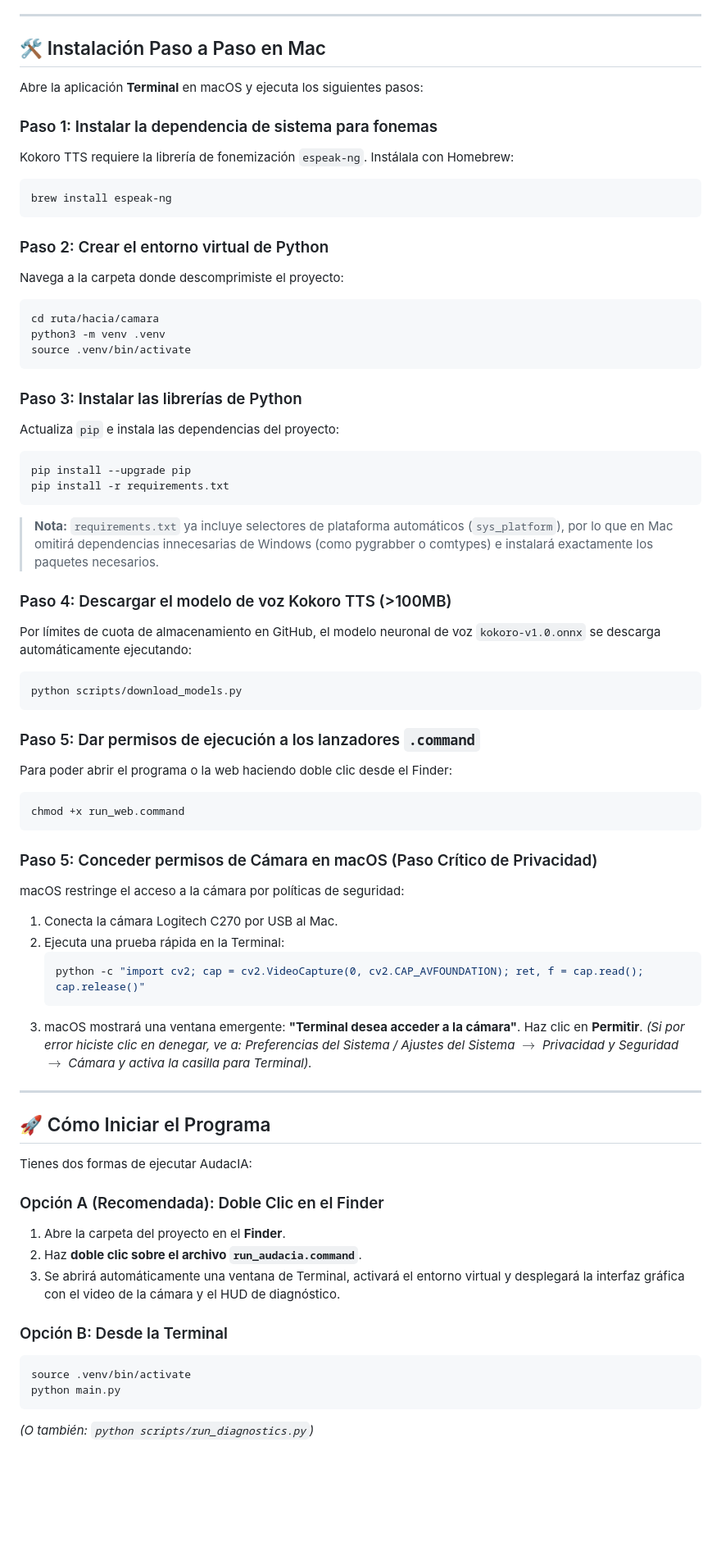
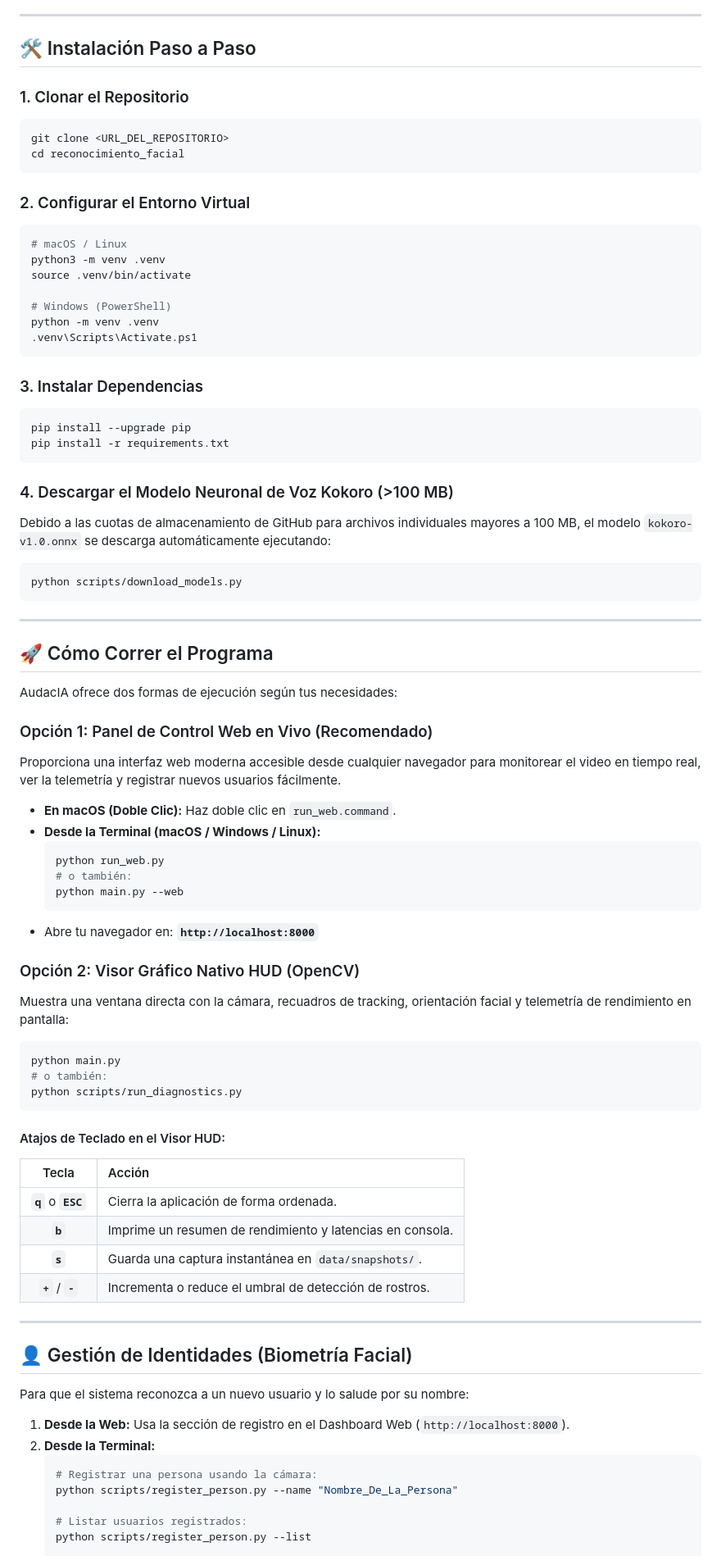
Before and after one commit to jotha04/Reconocimiento-Facial, a Markdown page: README.md, the part around one of its changes. Shown at 82% size. Rendered like a GitHub page; blank space fills up the shorter version.

````diff
--- a/README.md
+++ b/README.md
@@ -67,69 +77,84 @@ camara/
 
 ---
 
-## 🛠️ Instalación Paso a Paso en Mac
+## 🛠️ Instalación Paso a Paso
 
-Abre la aplicación **Terminal** en macOS y ejecuta los siguientes pasos:
-
-### Paso 1: Instalar la dependencia de sistema para fonemas
-Kokoro TTS requiere la librería de fonemización `espeak-ng`. Instálala con Homebrew:
+### 1. Clonar el Repositorio
 ```bash
-brew install espeak-ng
+git clone <URL_DEL_REPOSITORIO>
+cd reconocimiento_facial
 ```
 
-### Paso 2: Crear el entorno virtual de Python
-Navega a la carpeta donde descomprimiste el proyecto:
+### 2. Configurar el Entorno Virtual
 ```bash
-cd ruta/hacia/camara
+# macOS / Linux
 python3 -m venv .venv
 source .venv/bin/activate
+
+# Windows (PowerShell)
+python -m venv .venv
+.venv\Scripts\Activate.ps1
 ```
 
-### Paso 3: Instalar las librerías de Python
-Actualiza `pip` e instala las dependencias del proyecto:
+### 3. Instalar Dependencias
 ```bash
 pip install --upgrade pip
 pip install -r requirements.txt
 ```
-> **Nota:** `requirements.txt` ya incluye selectores de plataforma automáticos (`sys_platform`), por lo que en Mac omitirá dependencias innecesarias de Windows (como pygrabber o comtypes) e instalará exactamente los paquetes necesarios.
 
-### Paso 4: Descargar el modelo de voz Kokoro TTS (>100MB)
-Por límites de cuota de almacenamiento en GitHub, el modelo neuronal de voz `kokoro-v1.0.onnx` se descarga automáticamente ejecutando:
+### 4. Descargar el Modelo Neuronal de Voz Kokoro (>100 MB)
+Debido a las cuotas de almacenamiento de GitHub para archivos individuales mayores a 100 MB, el modelo `kokoro-v1.0.onnx` se descarga automáticamente ejecutando:
 ```bash
 python scripts/download_models.py
 ```
 
-### Paso 5: Dar permisos de ejecución a los lanzadores `.command`
-Para poder abrir el programa o la web haciendo doble clic desde el Finder:
+---
+
+## 🚀 Cómo Correr el Programa
+
+AudacIA ofrece dos formas de ejecución según tus necesidades:
+
+### Opción 1: Panel de Control Web en Vivo (Recomendado)
+Proporciona una interfaz web moderna accesible desde cualquier navegador para monitorear el video en tiempo real, ver la telemetría y registrar nuevos usuarios fácilmente.
+
+* **En macOS (Doble Clic):**
+  Haz doble clic en `run_web.command`.
+* **Desde la Terminal (macOS / Windows / Linux):**
+  ```bash
+  python run_web.py
+  # o también:
+  python main.py --web
+  ```
+* Abre tu navegador en: **`http://localhost:8000`**
+
+### Opción 2: Visor Gráfico Nativo HUD (OpenCV)
+Muestra una ventana directa con la cámara, recuadros de tracking, orientación facial y telemetría de rendimiento en pantalla:
 ```bash
-chmod +x run_web.command
+python main.py
+# o también:
+python scripts/run_diagnostics.py
 ```
 
-### Paso 5: Conceder permisos de Cámara en macOS (Paso Crítico de Privacidad)
-macOS restringe el acceso a la cámara por políticas de seguridad:
-1. Conecta la cámara Logitech C270 por USB al Mac.
-2. Ejecuta una prueba rápida en la Terminal:
-   ```bash
-   python -c "import cv2; cap = cv2.VideoCapture(0, cv2.CAP_AVFOUNDATION); ret, f = cap.read(); cap.release()"
-   ```
-3. macOS mostrará una ventana emergente: **"Terminal desea acceder a la cámara"**. Haz clic en **Permitir**.
-   *(Si por error hiciste clic en denegar, ve a: Preferencias del Sistema / Ajustes del Sistema $\to$ Privacidad y Seguridad $\to$ Cámara y activa la casilla para Terminal).*
+#### Atajos de Teclado en el Visor HUD:
+| Tecla | Acción |
+| :---: | :--- |
+| **`q`** o **`ESC`** | Cierra la aplicación de forma ordenada. |
+| **`b`** | Imprime un resumen de rendimiento y latencias en consola. |
+| **`s`** | Guarda una captura instantánea en `data/snapshots/`. |
+| **`+`** / **`-`** | Incrementa o reduce el umbral de detección de rostros. |
 
 ---
 
-## 🚀 Cómo Iniciar el Programa
+## 👤 Gestión de Identidades (Biometría Facial)
 
-Tienes dos formas de ejecutar AudacIA:
+Para que el sistema reconozca a un nuevo usuario y lo salude por su nombre:
 
-### Opción A (Recomendada): Doble Clic en el Finder
-1. Abre la carpeta del proyecto en el **Finder**.
-2. Haz **doble clic sobre el archivo `run_audacia.command`**.
-3. Se abrirá automáticamente una ventana de Terminal, activará el entorno virtual y desplegará la interfaz gráfica con el video de la cámara y el HUD de diagnóstico.
+1. **Desde la Web:** Usa la sección de registro en el Dashboard Web (`http://localhost:8000`).
+2. **Desde la Terminal:**
+   ```bash
+   # Registrar una persona usando la cámara:
+   python scripts/register_person.py --name "Nombre_De_La_Persona"
 
-### Opción B: Desde la Terminal
-```bash
-source .venv/bin/activate
-python main.py
-```
-*(O también: `python scripts/run_diagnostics.py`)*
+   # Listar usuarios registrados:
+   python scripts/register_person.py --list
 
````
Also changed, not shown: other parts of README.md (+59 -143 lines).
